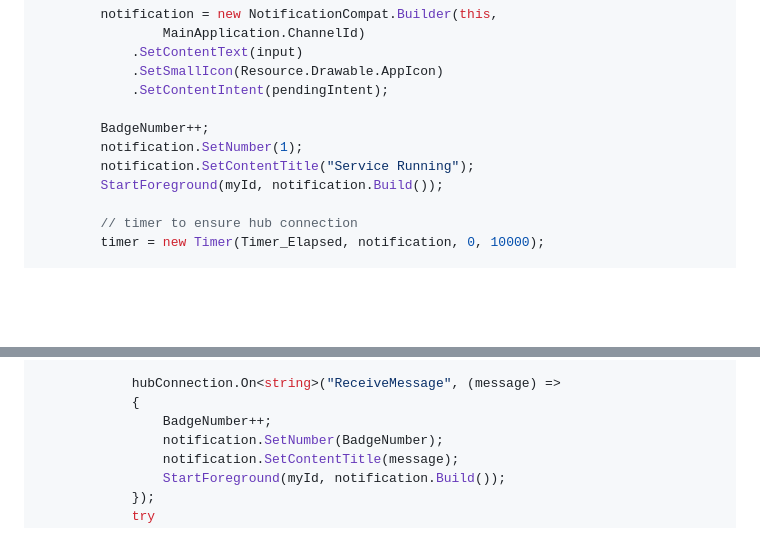
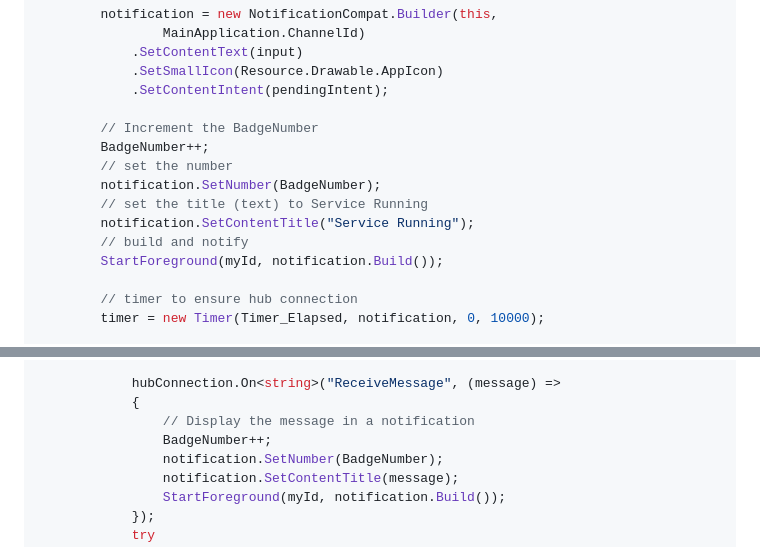
Before and after one commit to carlfranklin/MAUIAndroidFS, a Markdown page: README.md, 2 parts joined by grey strips. GitHub-like rendering; blank space fills up the shorter version.

```diff
--- a/README.md
+++ b/README.md
@@ -727,9 +727,13 @@ internal class MyBackgroundService : Service
             .SetSmallIcon(Resource.Drawable.AppIcon)
             .SetContentIntent(pendingIntent);
 
+        // Increment the BadgeNumber
         BadgeNumber++;
-        notification.SetNumber(1);
+        // set the number
+        notification.SetNumber(BadgeNumber);
+        // set the title (text) to Service Running
         notification.SetContentTitle("Service Running");
+        // build and notify
         StartForeground(myId, notification.Build());
 
         // timer to ensure hub connection
@@ -750,6 +754,7 @@ internal class MyBackgroundService : Service
 
             hubConnection.On<string>("ReceiveMessage", (message) =>
             {
+                // Display the message in a notification
                 BadgeNumber++;
                 notification.SetNumber(BadgeNumber);
                 notification.SetContentTitle(message);
```
